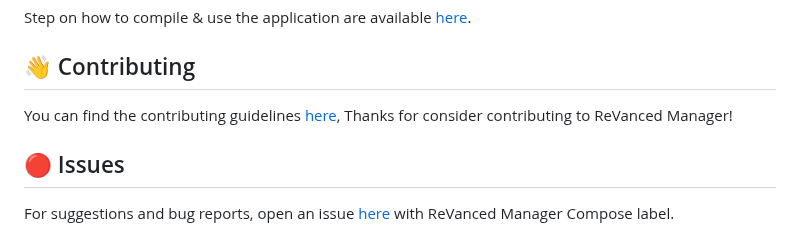
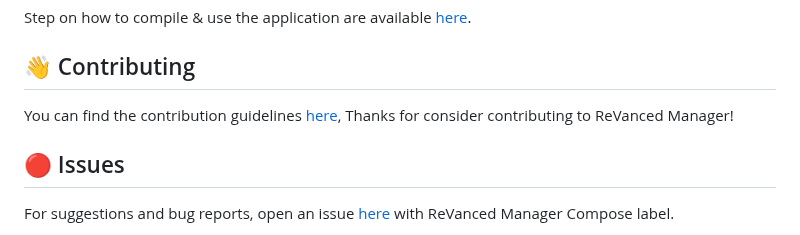
Before and after one commit to ReVanced/revanced-manager, a Markdown page: README.md, the part around the change. GitHub-like rendering.

```diff
--- a/README.md
+++ b/README.md
@@ -63,7 +63,7 @@ You can obtain ReVanced Manager by downloading it from either [revanced.app/down
 Step on how to compile & use the application are available [here](/docs/README.md).
 
 ## 👋 Contributing
-You can find the contributing guidelines [here](/CONTRIBUTING.md), Thanks for consider contributing to ReVanced Manager!
+You can find the contribution guidelines [here](/CONTRIBUTING.md), Thanks for consider contributing to ReVanced Manager!
 
 ## 🔴 Issues
 For suggestions and bug reports, open an issue [here](https://github.com/ReVanced/revanced-manager/issues/new/choose) with ReVanced Manager Compose label.
```
Also changed, not shown: CONTRIBUTING.md (+1 -1 lines).
